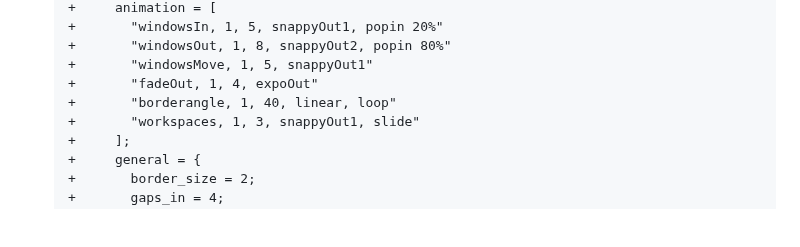
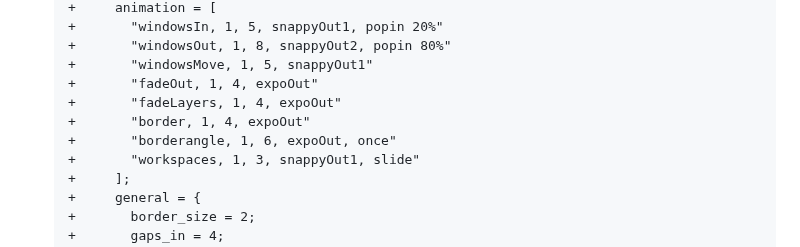
Before and after one commit to 0dpe/Linux-Journey, a Markdown page: README.md, the part around the change. Drawn GitHub-style; blank space fills up the shorter version.

```diff
--- a/README.md
+++ b/README.md
@@ -687,7 +687,9 @@ Using [Home Manager](https://nix-community.github.io/home-manager/options.xhtml#
    +       "windowsOut, 1, 8, snappyOut2, popin 80%"
    +       "windowsMove, 1, 5, snappyOut1"
    +       "fadeOut, 1, 4, expoOut"
-   +       "borderangle, 1, 40, linear, loop"
+   +       "fadeLayers, 1, 4, expoOut"
+   +       "border, 1, 4, expoOut"
+   +       "borderangle, 1, 6, expoOut, once"
    +       "workspaces, 1, 3, snappyOut1, slide"
    +     ];
    +     general = {
```
